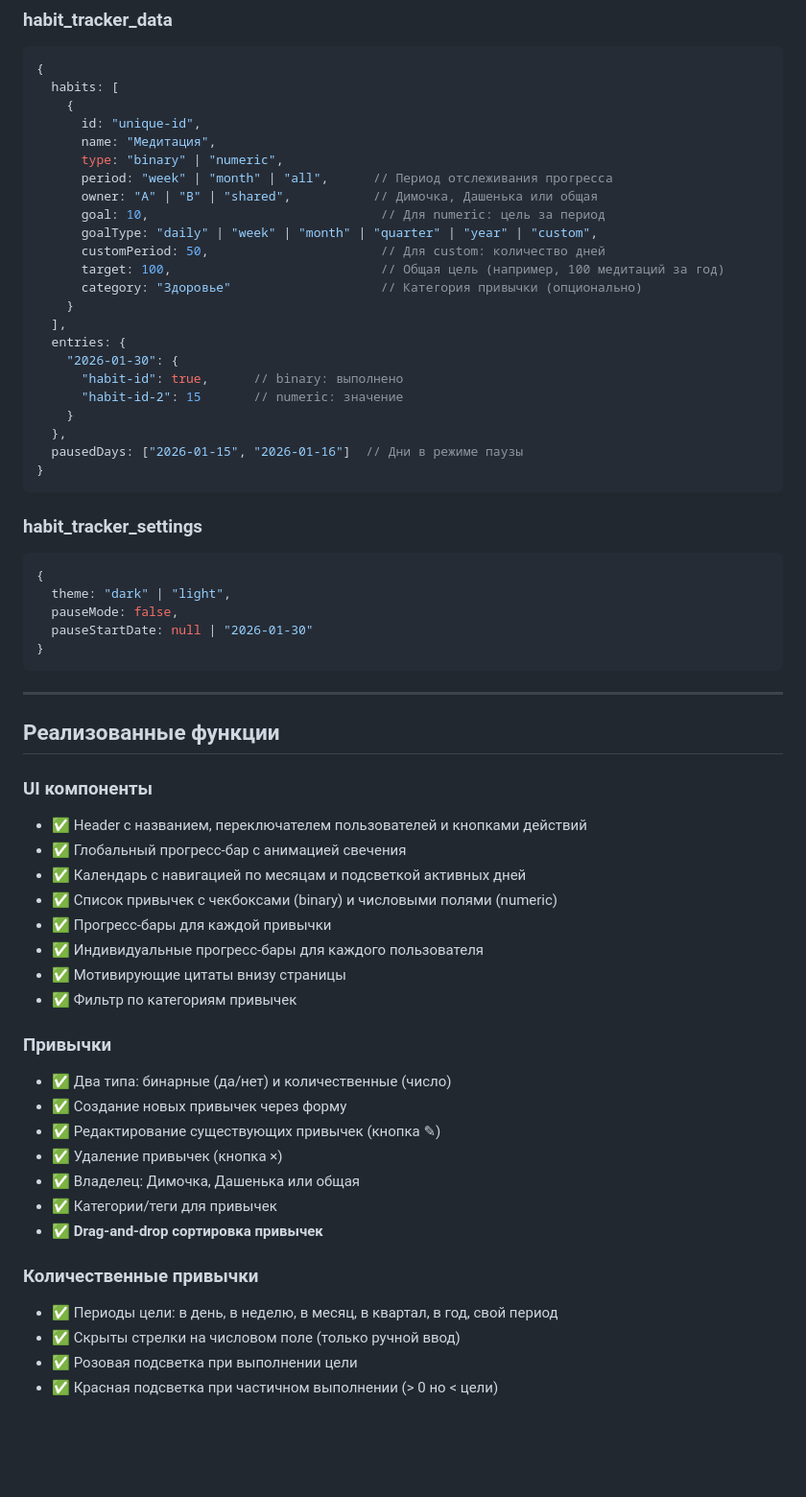
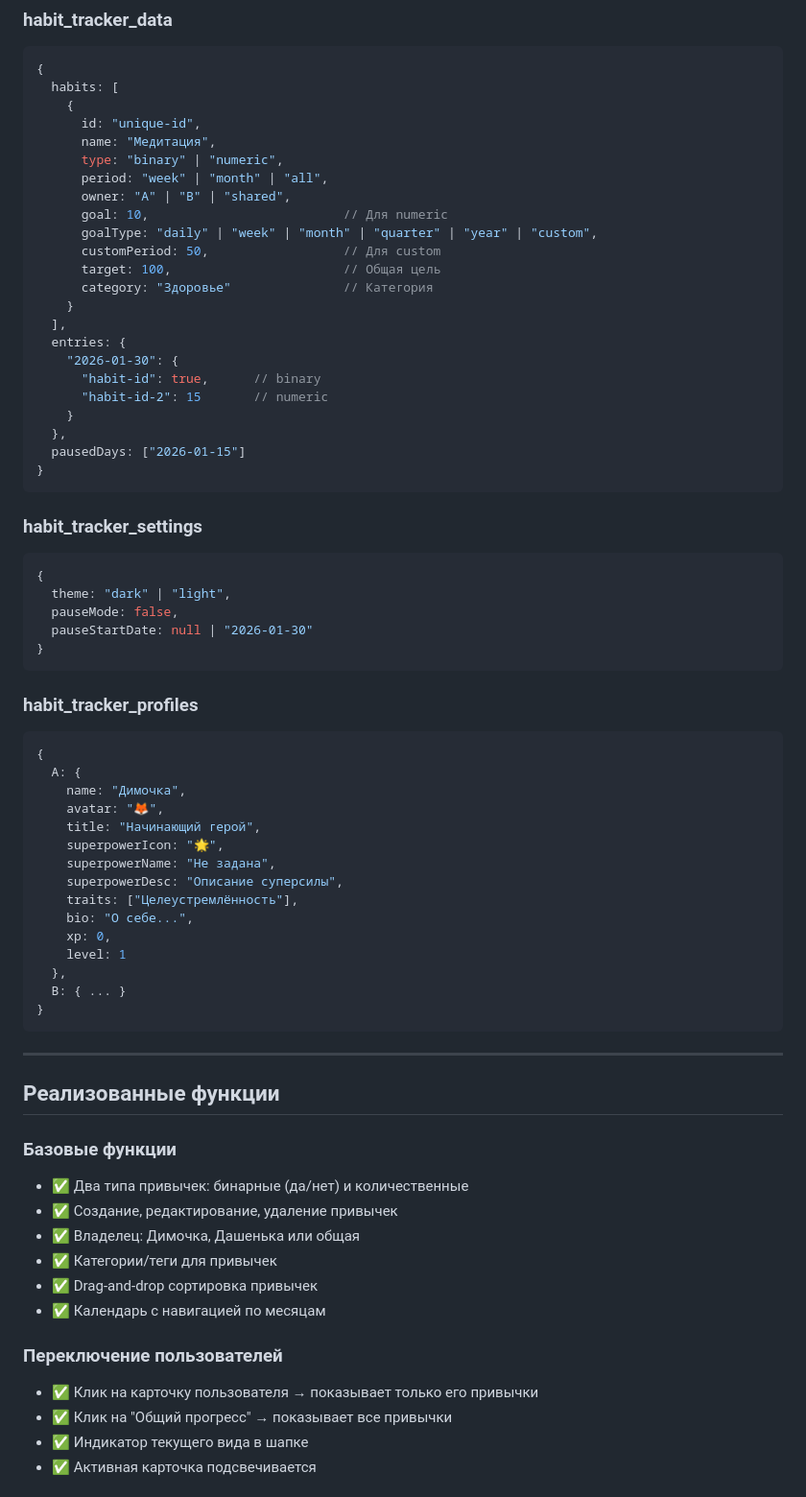
Before and after one commit to Cosmovisioner/Habbit_tracker, a Markdown page: PROJECT_CONTEXT.md, the part around one of its changes. Shown at 96% size. Drawn GitHub-style; blank space fills up the shorter version.

````diff
--- a/PROJECT_CONTEXT.md
+++ b/PROJECT_CONTEXT.md
@@ -42,22 +45,22 @@ Habbit_tracker/
       id: "unique-id",
       name: "Медитация",
       type: "binary" | "numeric",
-      period: "week" | "month" | "all",      // Период отслеживания прогресса
-      owner: "A" | "B" | "shared",           // Димочка, Дашенька или общая
-      goal: 10,                               // Для numeric: цель за период
+      period: "week" | "month" | "all",
+      owner: "A" | "B" | "shared",
+      goal: 10,                          // Для numeric
       goalType: "daily" | "week" | "month" | "quarter" | "year" | "custom",
-      customPeriod: 50,                       // Для custom: количество дней
-      target: 100,                            // Общая цель (например, 100 медитаций за год)
-      category: "Здоровье"                    // Категория привычки (опционально)
+      customPeriod: 50,                  // Для custom
+      target: 100,                       // Общая цель
+      category: "Здоровье"               // Категория
     }
   ],
   entries: {
     "2026-01-30": {
-      "habit-id": true,      // binary: выполнено
-      "habit-id-2": 15       // numeric: значение
+      "habit-id": true,      // binary
+      "habit-id-2": 15       // numeric
     }
   },
-  pausedDays: ["2026-01-15", "2026-01-16"]  // Дни в режиме паузы
+  pausedDays: ["2026-01-15"]
 }
 ```
 
@@ -70,32 +73,40 @@ Habbit_tracker/
 }
 ```
 
+### habit_tracker_profiles
+```javascript
+{
+  A: {
+    name: "Димочка",
+    avatar: "🦊",
+    title: "Начинающий герой",
+    superpowerIcon: "🌟",
+    superpowerName: "Не задана",
+    superpowerDesc: "Описание суперсилы",
+    traits: ["Целеустремлённость"],
+    bio: "О себе...",
+    xp: 0,
+    level: 1
+  },
+  B: { ... }
+}
+```
+
 ---
 
 ## Реализованные функции
 
-### UI компоненты
-- ✅ Header с названием, переключателем пользователей и кнопками действий
-- ✅ Глобальный прогресс-бар с анимацией свечения
-- ✅ Календарь с навигацией по месяцам и подсветкой активных дней
-- ✅ Список привычек с чекбоксами (binary) и числовыми полями (numeric)
-- ✅ Прогресс-бары для каждой привычки
-- ✅ Индивидуальные прогресс-бары для каждого пользователя
-- ✅ Мотивирующие цитаты внизу страницы
-- ✅ Фильтр по категориям привычек
-
-### Привычки
-- ✅ Два типа: бинарные (да/нет) и количественные (число)
-- ✅ Создание новых привычек через форму
-- ✅ Редактирование существующих привычек (кнопка ✎)
-- ✅ Удаление привычек (кнопка ×)
+### Базовые функции
+- ✅ Два типа привычек: бинарные (да/нет) и количественные
+- ✅ Создание, редактирование, удаление привычек
 - ✅ Владелец: Димочка, Дашенька или общая
 - ✅ Категории/теги для привычек
-- ✅ **Drag-and-drop сортировка привычек**
+- ✅ Drag-and-drop сортировка привычек
+- ✅ Календарь с навигацией по месяцам
 
-### Количественные привычки
-- ✅ Периоды цели: в день, в неделю, в месяц, в квартал, в год, свой период
-- ✅ Скрыты стрелки на числовом поле (только ручной ввод)
-- ✅ Розовая подсветка при выполнении цели
-- ✅ Красная подсветка при частичном выполнении (> 0 но < цели)
+### Переключение пользователей
+- ✅ Клик на карточку пользователя → показывает только его привычки
+- ✅ Клик на "Общий прогресс" → показывает все привычки
+- ✅ Индикатор текущего вида в шапке
+- ✅ Активная карточка подсвечивается
 
````
Also changed, not shown: other parts of PROJECT_CONTEXT.md (+126 -125 lines), CHAT_HANDOFF.md (added, +91 -0 lines), README.md (added, +89 -0 lines).
